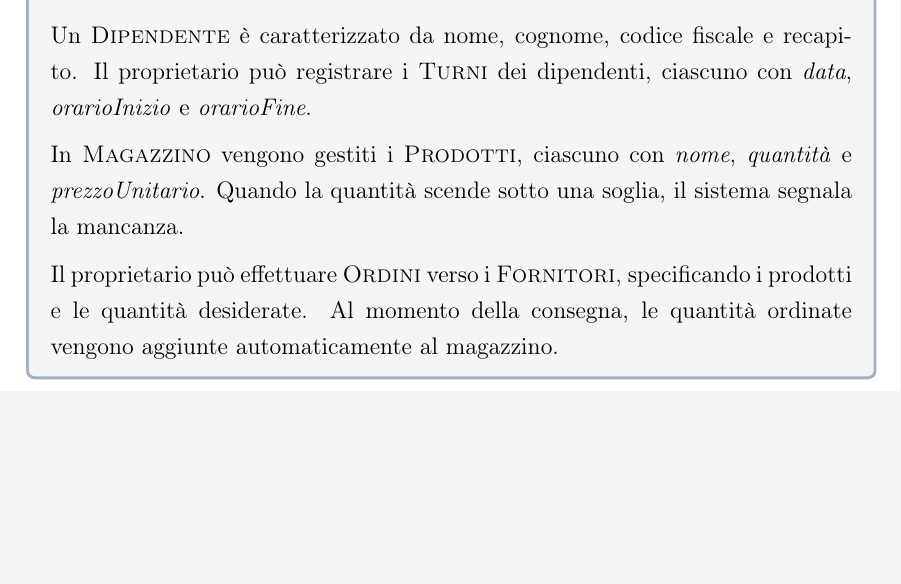
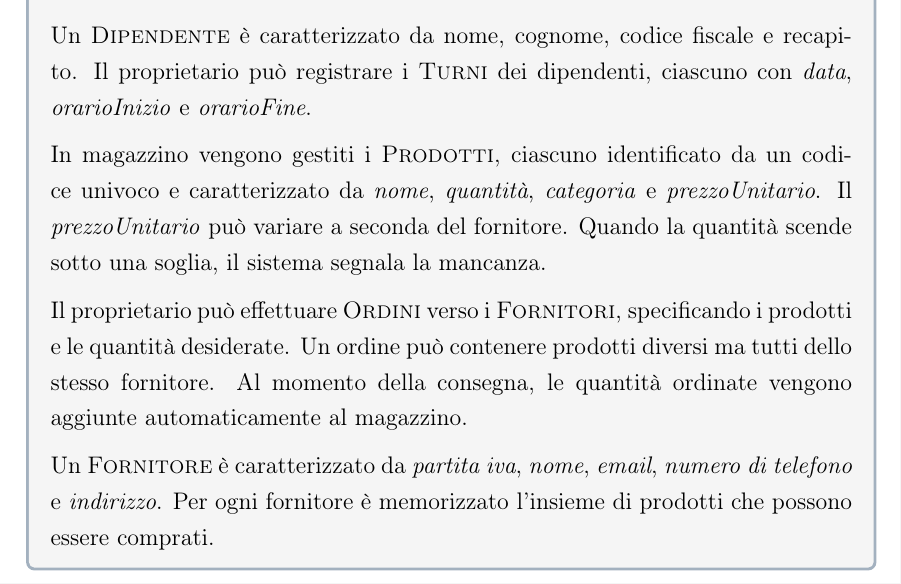
Before and after one commit to Svegog/BasiDiDati2026, a LaTeX document (relazioneDB/main.tex, which reads relazioneDB/capitoli/02_analisi_requisiti.tex): part of page 10 of 31, cut so that both start at the same text, the shorter picture padded with empty space. Compiled offline with pdfLaTeX.

Commit message:
Modifica alle specifiche ristrutturate: parte ordini-fornitori

```diff
--- a/relazioneDB/capitoli/02_analisi_requisiti.tex
+++ b/relazioneDB/capitoli/02_analisi_requisiti.tex
@@ -123,13 +123,19 @@ Un \entita{Dipendente} è caratterizzato da nome, cognome, codice fiscale e
 recapito. Il proprietario può registrare i \entita{Turni} dei dipendenti,
 ciascuno con \attributo{data}, \attributo{orarioInizio} e \attributo{orarioFine}.
 
-In \entita{Magazzino} vengono gestiti i \entita{Prodotti}, ciascuno con
-\attributo{nome}, \attributo{quantità} e \attributo{prezzoUnitario}. Quando
-la quantità scende sotto una soglia, il sistema segnala la mancanza.
+In magazzino vengono gestiti i \entita{Prodotti}, ciascuno identificato da un codice
+univoco e caratterizzato da \attributo{nome}, \attributo{quantità}, \attributo{categoria}
+e \attributo{prezzoUnitario}. Il \attributo{prezzoUnitario} può variare a seconda del fornitore.
+Quando la quantità scende sotto una soglia, il sistema segnala la mancanza.
 
 Il proprietario può effettuare \entita{Ordini} verso i \entita{Fornitori},
-specificando i prodotti e le quantità desiderate. Al momento della consegna,
+specificando i prodotti e le quantità desiderate. Un ordine può contenere prodotti
+diversi ma tutti dello stesso fornitore. Al momento della consegna,
 le quantità ordinate vengono aggiunte automaticamente al magazzino.
+
+Un \entita{Fornitore} è caratterizzato da \attributo{partita iva}, \attributo{nome}, \attributo{email}, \attributo{numero di telefono}
+e \attributo{indirizzo}. Per ogni fornitore è memorizzato l'insieme di prodotti che possono
+essere comprati.
 
 \end{tcolorbox}
 
```
